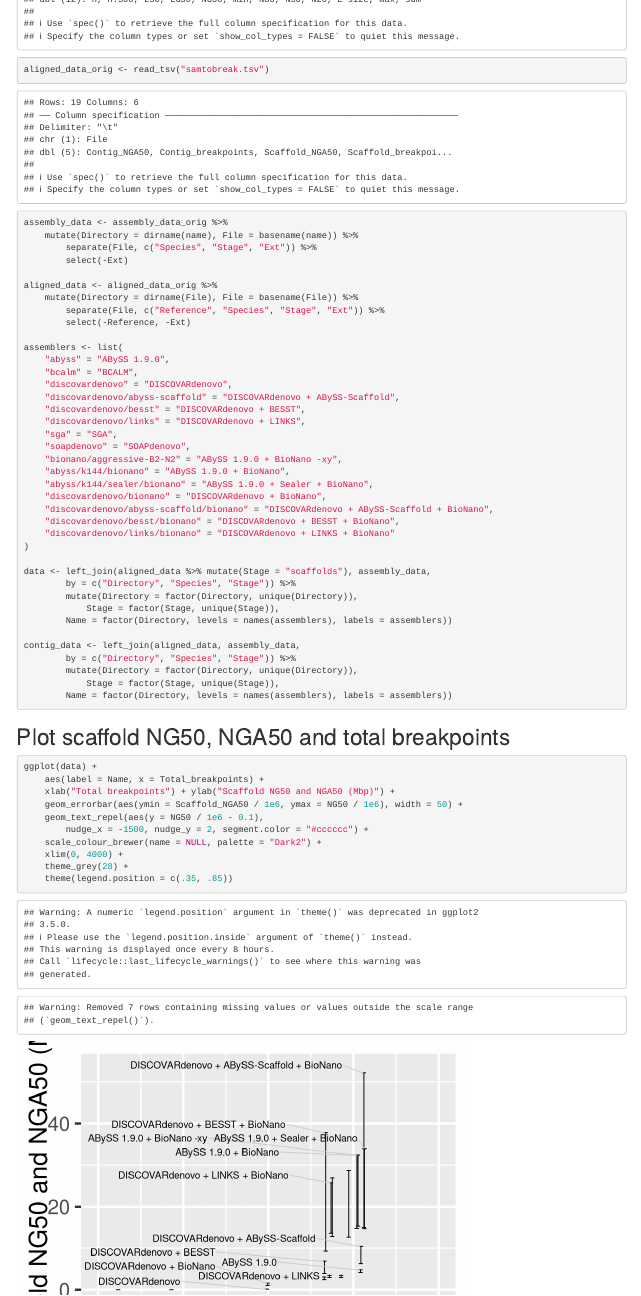
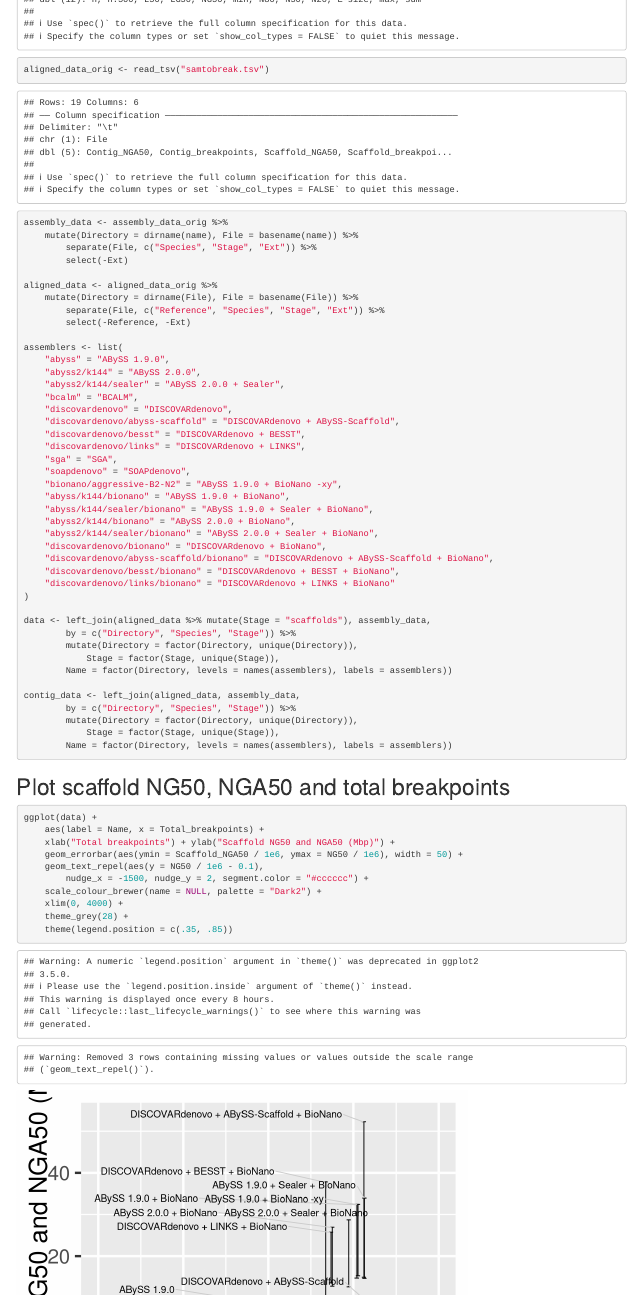
Before and after one commit to bcgsc/abyss-2.0-giab, an R Markdown document (assembly-stats.rmd): the page in a window 1100 px wide, from 300 px down. Rendered offline with R 4.5, knitr and Pandoc, with nearby package versions; code that draws random numbers runs with fixed seeds of ours.

Commit message:
assembly-stats.rmd: Add ABySS 2.0

```diff
--- a/assembly-stats.rmd
+++ b/assembly-stats.rmd
@@ -45,6 +45,8 @@
 
 assemblers <- list(
 	"abyss" = "ABySS 1.9.0",
+	"abyss2/k144" = "ABySS 2.0.0",
+	"abyss2/k144/sealer" = "ABySS 2.0.0 + Sealer",
 	"bcalm" = "BCALM",
 	"discovardenovo" = "DISCOVARdenovo",
 	"discovardenovo/abyss-scaffold" = "DISCOVARdenovo + ABySS-Scaffold",
@@ -55,6 +57,8 @@
 	"bionano/aggressive-B2-N2" = "ABySS 1.9.0 + BioNano -xy",
 	"abyss/k144/bionano" = "ABySS 1.9.0 + BioNano",
 	"abyss/k144/sealer/bionano" = "ABySS 1.9.0 + Sealer + BioNano",
+	"abyss2/k144/bionano" = "ABySS 2.0.0 + BioNano",
+	"abyss2/k144/sealer/bionano" = "ABySS 2.0.0 + Sealer + BioNano",
 	"discovardenovo/bionano" = "DISCOVARdenovo + BioNano",
 	"discovardenovo/abyss-scaffold/bionano" = "DISCOVARdenovo + ABySS-Scaffold + BioNano",
 	"discovardenovo/besst/bionano" = "DISCOVARdenovo + BESST + BioNano",
```
